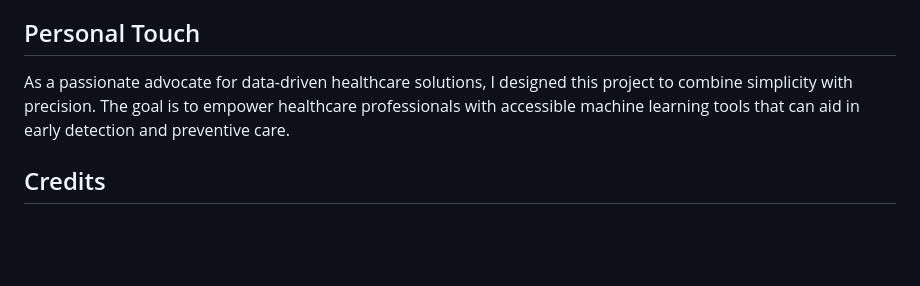
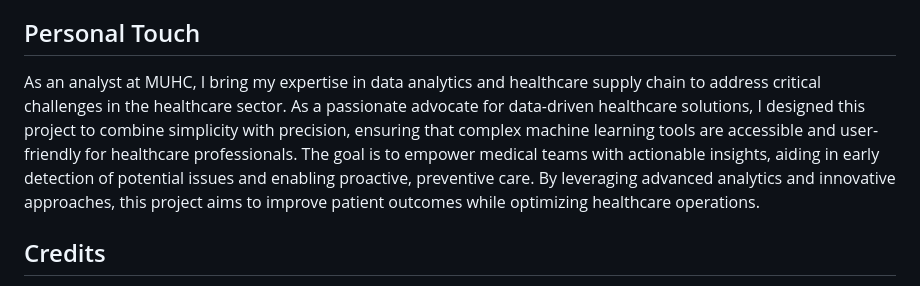
Before and after one commit to mariakouider/heart-disease-prediction, a Markdown page: README.md, the part around the change. GitHub-like rendering; blank space fills up the shorter version.

```diff
--- a/README.md
+++ b/README.md
@@ -101,7 +101,7 @@ The dataset used in this project is:
 - Introducing a confidence score for predictions.
 
 ## Personal Touch
-As a passionate advocate for data-driven healthcare solutions, I designed this project to combine simplicity with precision. The goal is to empower healthcare professionals with accessible machine learning tools that can aid in early detection and preventive care.
+As an analyst at MUHC, I bring my expertise in data analytics and healthcare supply chain to address critical challenges in the healthcare sector. As a passionate advocate for data-driven healthcare solutions, I designed this project to combine simplicity with precision, ensuring that complex machine learning tools are accessible and user-friendly for healthcare professionals. The goal is to empower medical teams with actionable insights, aiding in early detection of potential issues and enabling proactive, preventive care. By leveraging advanced analytics and innovative approaches, this project aims to improve patient outcomes while optimizing healthcare operations.
 
 ## Credits
 The dataset is sourced from Kaggle and the UCI Machine Learning Repository. Special thanks to the open-source community for providing tools that made this project possible.
```
